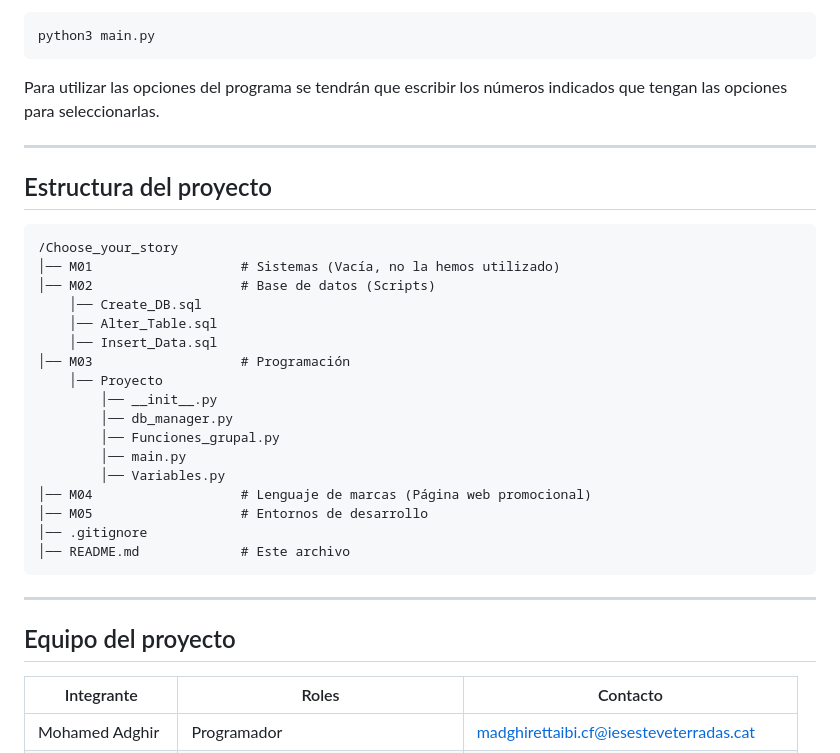
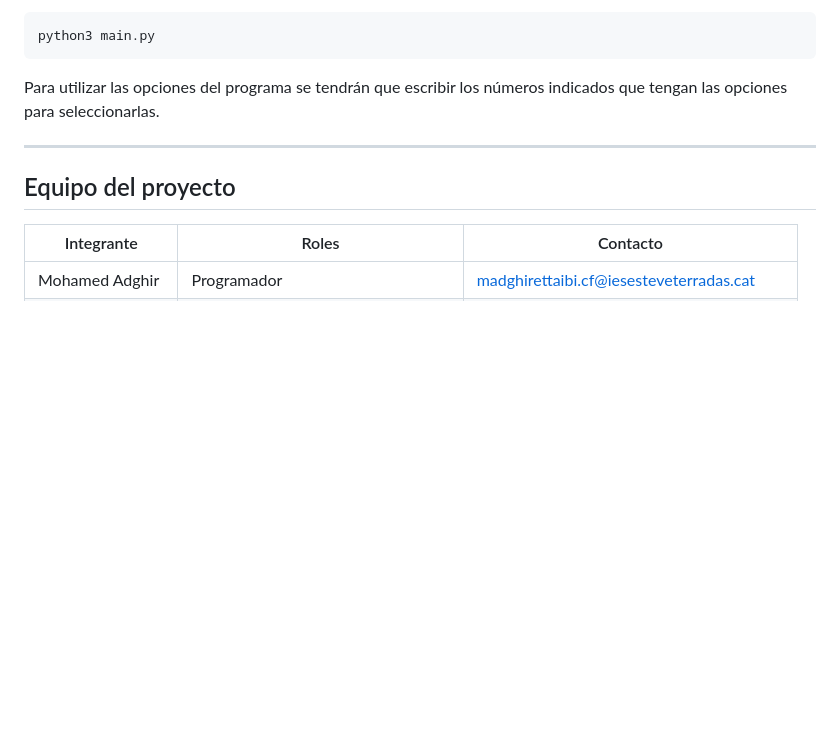
Before and after one commit to MohamedAdghir/Chosse_you_story, a Markdown page: README.md, the part around the change. Drawn GitHub-style; blank space fills up the shorter version.

Commit message:
Remove project structure from README
Removed project structure section from README.

````diff
--- a/README.md
+++ b/README.md
@@ -115,29 +115,6 @@ Para utilizar las opciones del programa se tendrán que escribir los números in
 
 ---
 
-## Estructura del proyecto
-```text
-/Choose_your_story
-│── M01                   # Sistemas (Vacía, no la hemos utilizado)
-│── M02                   # Base de datos (Scripts)
-    │── Create_DB.sql
-    │── Alter_Table.sql
-    │── Insert_Data.sql
-│── M03                   # Programación
-    │── Proyecto
-        │── __init__.py
-        │── db_manager.py
-        │── Funciones_grupal.py
-        │── main.py
-        │── Variables.py
-│── M04                   # Lenguaje de marcas (Página web promocional)
-│── M05                   # Entornos de desarrollo
-│── .gitignore
-│── README.md             # Este archivo
-```
-
----
-
 ## Equipo del proyecto
 
 | Integrante | Roles | Contacto |
````
